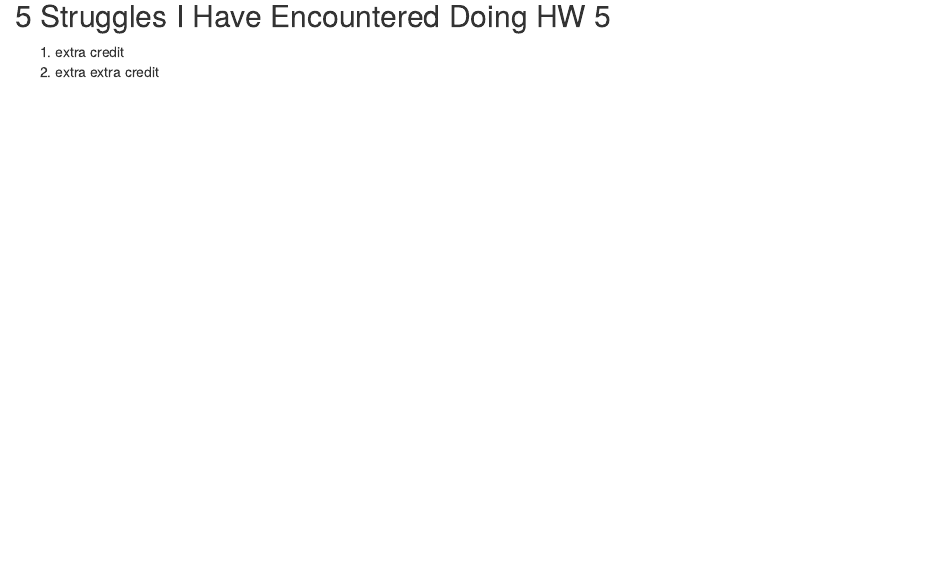
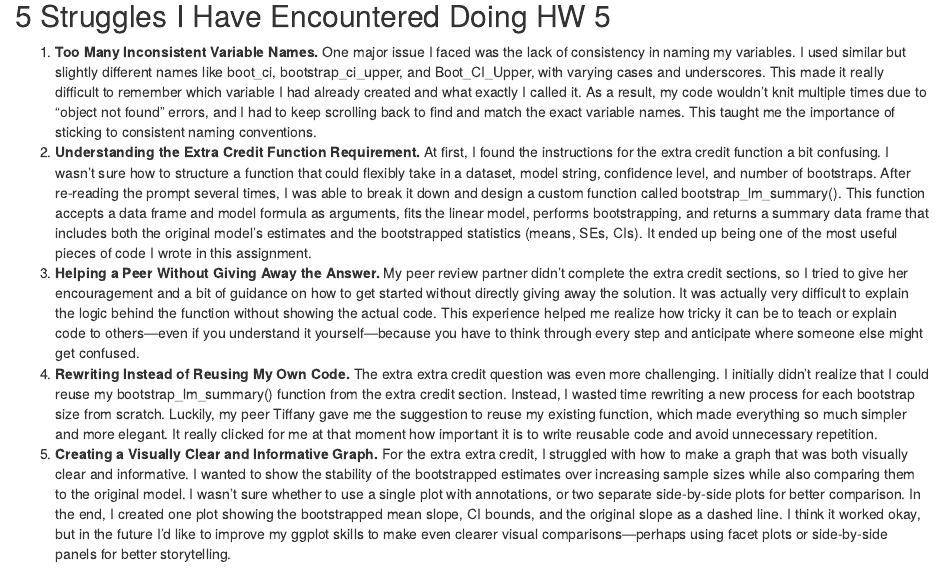
Before and after one commit to Yuanruo-Sherry-Xie/AN588_Boots_Sherryx, an R Markdown document (Sherryx_OriginalHomeworkCode_05.Rmd): the page in a window 1100 px wide, from 7630 px down. The pictures show the output file Sherryx_OriginalHomeworkCode_05.html that the author committed with the source, opened offline.

Commit message:
FINAL PUSH

```diff
--- a/Sherryx_OriginalHomeworkCode_05.Rmd
+++ b/Sherryx_OriginalHomeworkCode_05.Rmd
@@ -202,5 +202,8 @@ ggplot(bootstrap_trace, aes(x = n_boot)) +
 
 ## 5 Struggles I Have Encountered Doing HW 5
 
-1.  extra credit
-2.  extra extra credit
+1.  **Too Many Inconsistent Variable Names.** One major issue I faced was the lack of consistency in naming my variables. I used similar but slightly different names like boot_ci, bootstrap_ci_upper, and Boot_CI_Upper, with varying cases and underscores. This made it really difficult to remember which variable I had already created and what exactly I called it. As a result, my code wouldn't knit multiple times due to “object not found” errors, and I had to keep scrolling back to find and match the exact variable names. This taught me the importance of sticking to consistent naming conventions.
+2.  **Understanding the Extra Credit Function Requirement.** At first, I found the instructions for the extra credit function a bit confusing. I wasn’t sure how to structure a function that could flexibly take in a dataset, model string, confidence level, and number of bootstraps. After re-reading the prompt several times, I was able to break it down and design a custom function called bootstrap_lm_summary(). This function accepts a data frame and model formula as arguments, fits the linear model, performs bootstrapping, and returns a summary data frame that includes both the original model's estimates and the bootstrapped statistics (means, SEs, CIs). It ended up being one of the most useful pieces of code I wrote in this assignment.
+3.  **Helping a Peer Without Giving Away the Answer.** My peer review partner didn’t complete the extra credit sections, so I tried to give her encouragement and a bit of guidance on how to get started without directly giving away the solution. It was actually very difficult to explain the logic behind the function without showing the actual code. This experience helped me realize how tricky it can be to teach or explain code to others—even if you understand it yourself—because you have to think through every step and anticipate where someone else might get confused.
+4.  **Rewriting Instead of Reusing My Own Code.** The extra extra credit question was even more challenging. I initially didn’t realize that I could reuse my bootstrap_lm_summary() function from the extra credit section. Instead, I wasted time rewriting a new process for each bootstrap size from scratch. Luckily, my peer Tiffany gave me the suggestion to reuse my existing function, which made everything so much simpler and more elegant. It really clicked for me at that moment how important it is to write reusable code and avoid unnecessary repetition.
+5.  **Creating a Visually Clear and Informative Graph.** For the extra extra credit, I struggled with how to make a graph that was both visually clear and informative. I wanted to show the stability of the bootstrapped estimates over increasing sample sizes while also comparing them to the original model. I wasn't sure whether to use a single plot with annotations, or two separate side-by-side plots for better comparison. In the end, I created one plot showing the bootstrapped mean slope, CI bounds, and the original slope as a dashed line. I think it worked okay, but in the future I’d like to improve my ggplot skills to make even clearer visual comparisons—perhaps using facet plots or side-by-side panels for better storytelling.
```
Also changed, not shown: README.md, Sherryx_OriginalHomeworkCode_05.html.
